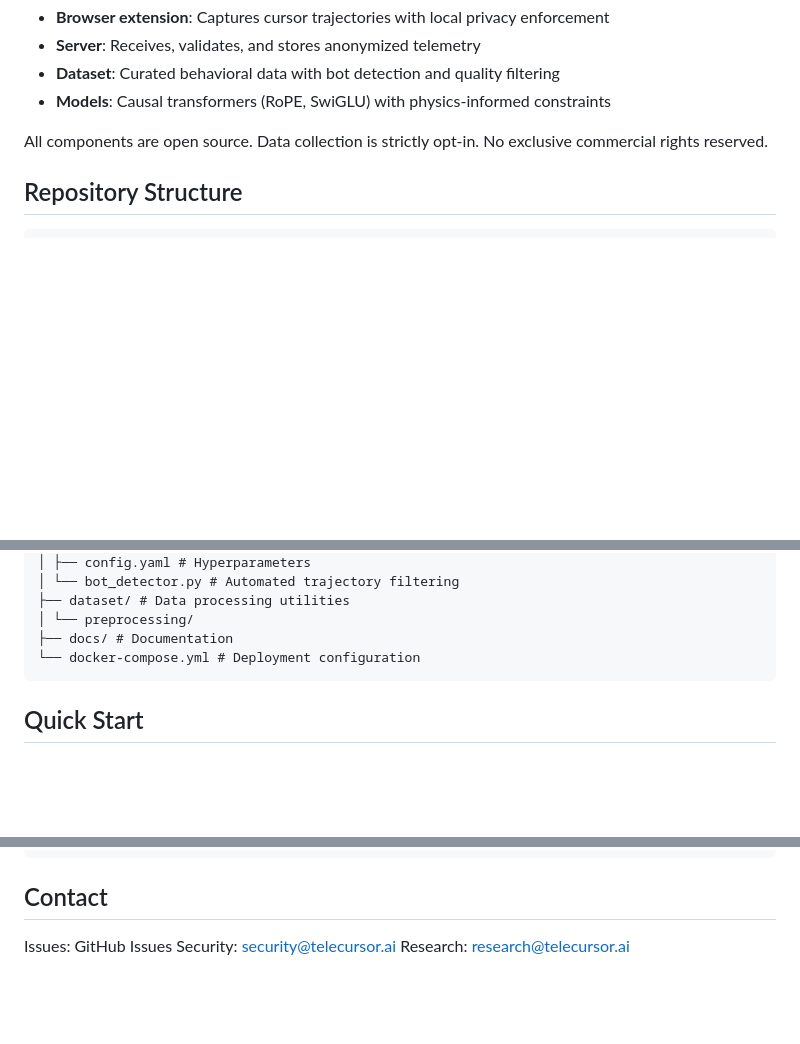
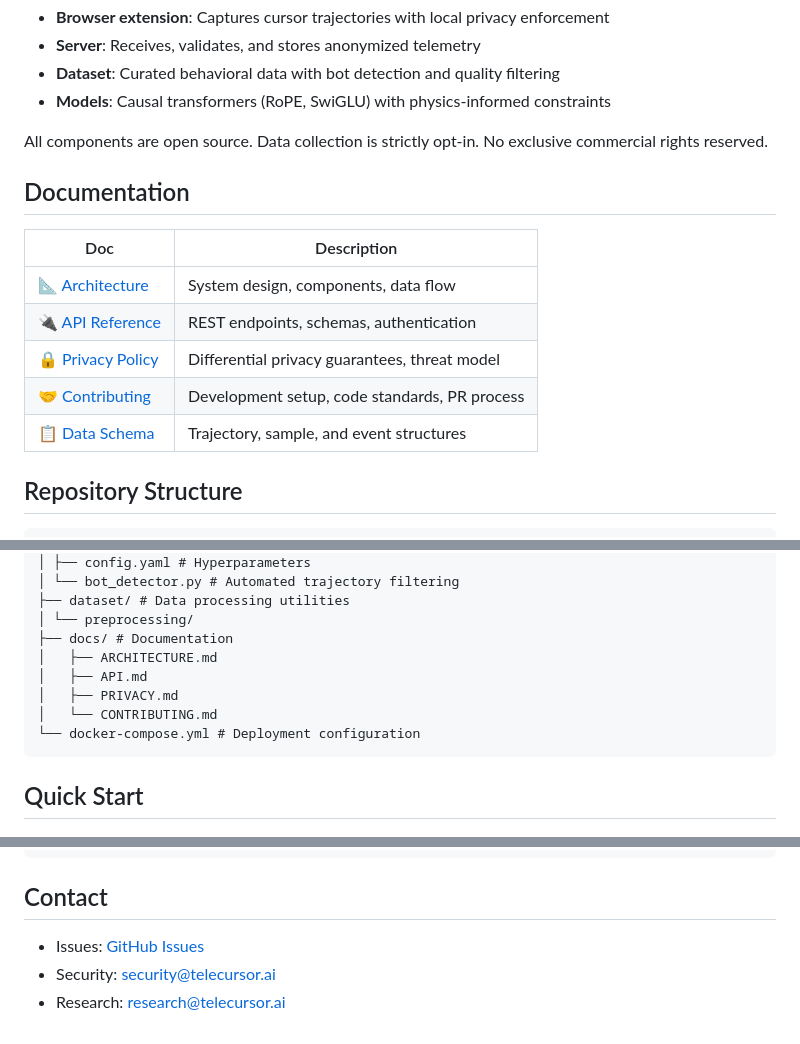
Before and after one commit to noobsmoker/telecursor, a Markdown page: README.md, 3 parts joined by grey strips. Drawn GitHub-style; blank space fills up the shorter version.

Commit message:
docs: Integrate docs into README with visible table format
- Add documentation table linking to ARCHITECTURE, API, PRIVACY, CONTRIBUTING
- Show docs structure in repo tree
- Ensure docs are not hidden on homepage

````diff
--- a/README.md
+++ b/README.md
@@ -12,6 +12,16 @@ TeleCursor collects opt-in cursor telemetry with formal differential privacy gua
 - **Models**: Causal transformers (RoPE, SwiGLU) with physics-informed constraints
 
 All components are open source. Data collection is strictly opt-in. No exclusive commercial rights reserved.
+
+## Documentation
+
+| Doc | Description |
+|-----|-------------|
+| [📐 Architecture](docs/ARCHITECTURE.md) | System design, components, data flow |
+| [🔌 API Reference](docs/API.md) | REST endpoints, schemas, authentication |
+| [🔒 Privacy Policy](docs/PRIVACY.md) | Differential privacy guarantees, threat model |
+| [🤝 Contributing](docs/CONTRIBUTING.md) | Development setup, code standards, PR process |
+| [📋 Data Schema](docs/API.md#data-schemas) | Trajectory, sample, and event structures |
 
 ## Repository Structure
 
@@ -41,6 +51,10 @@ telecursor/
 ├── dataset/ # Data processing utilities
 │ └── preprocessing/
 ├── docs/ # Documentation
+│   ├── ARCHITECTURE.md
+│   ├── API.md
+│   ├── PRIVACY.md
+│   └── CONTRIBUTING.md
 └── docker-compose.yml # Deployment configuration
 ```
 
@@ -106,6 +120,6 @@ MIT License. See [LICENSE](LICENSE). Data contributions are licensed under CC-BY
 
 ## Contact
 
-Issues: GitHub Issues
-Security: security@telecursor.ai
-Research: research@telecursor.ai
+- Issues: [GitHub Issues](https://github.com/noobsmoker/telecursor/issues)
+- Security: security@telecursor.ai
+- Research: research@telecursor.ai
````
